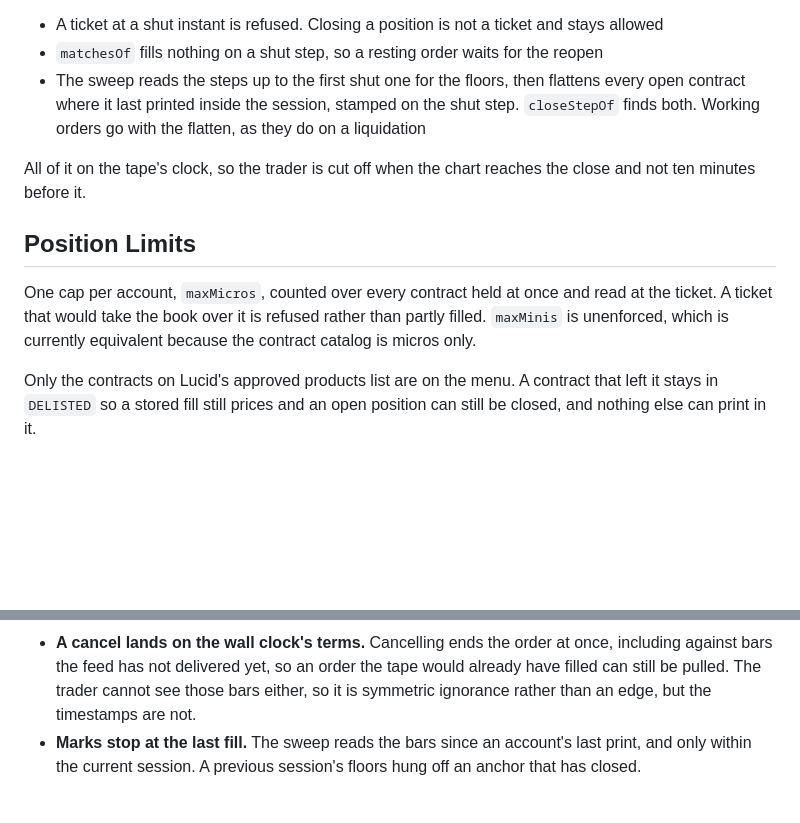
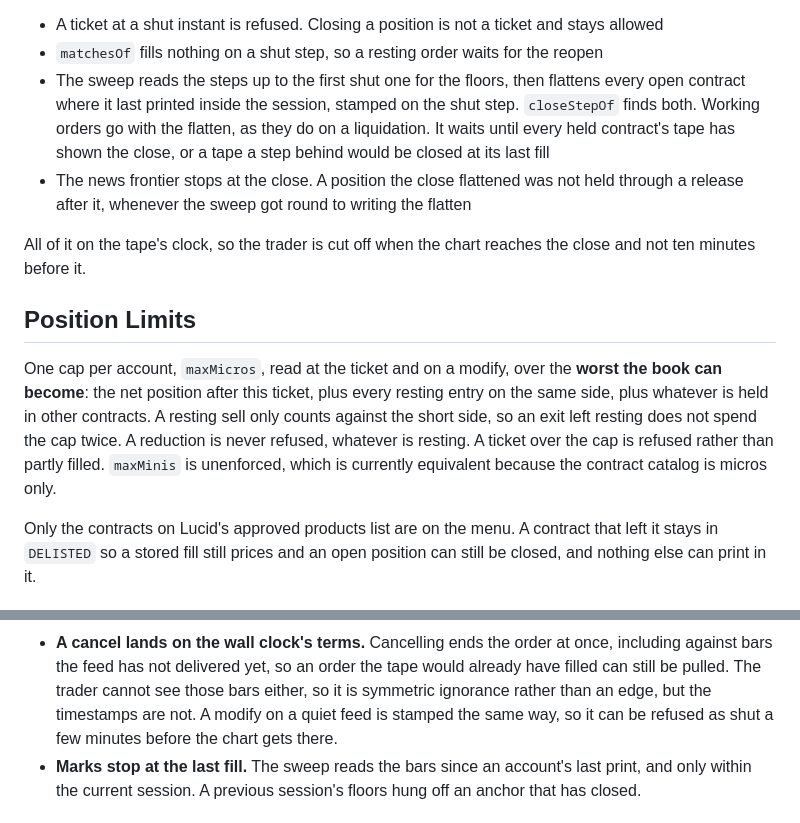
Before and after one commit to wouterds/propsim.sh, a Markdown page: .agents/docs/rules.md, 2 parts joined by grey strips. Drawn GitHub-style; blank space fills up the shorter version.

Commit message:
docs(rules): describe the cap as the worst the book can become

```diff
--- a/.agents/docs/rules.md
+++ b/.agents/docs/rules.md
@@ -168,16 +168,22 @@ says whether an instant is inside the session, and everything that can print rea
 - `matchesOf` fills nothing on a shut step, so a resting order waits for the reopen
 - The sweep reads the steps up to the first shut one for the floors, then flattens every open
   contract where it last printed inside the session, stamped on the shut step. `closeStepOf` finds
-  both. Working orders go with the flatten, as they do on a liquidation
+  both. Working orders go with the flatten, as they do on a liquidation. It waits until every held
+  contract's tape has shown the close, or a tape a step behind would be closed at its last fill
+- The news frontier stops at the close. A position the close flattened was not held through a
+  release after it, whenever the sweep got round to writing the flatten
 
 All of it on the tape's clock, so the trader is cut off when the chart reaches the close and not
 ten minutes before it.
 
 ## Position Limits
 
-One cap per account, `maxMicros`, counted over every contract held at once and read at the ticket.
-A ticket that would take the book over it is refused rather than partly filled. `maxMinis` is
-unenforced, which is currently equivalent because the contract catalog is micros only.
+One cap per account, `maxMicros`, read at the ticket and on a modify, over the **worst the book can
+become**: the net position after this ticket, plus every resting entry on the same side, plus
+whatever is held in other contracts. A resting sell only counts against the short side, so an exit
+left resting does not spend the cap twice. A reduction is never refused, whatever is resting. A
+ticket over the cap is refused rather than partly filled. `maxMinis` is unenforced, which is
+currently equivalent because the contract catalog is micros only.
 
 Only the contracts on Lucid's approved products list are on the menu. A contract that left it
 stays in `DELISTED` so a stored fill still prices and an open position can still be closed, and
@@ -308,7 +314,8 @@ still. A candle dancing forever on a dead market is a worse lie than a frozen on
   once, including against bars the feed has not delivered yet, so an order the
   tape would already have filled can still be pulled. The trader cannot see
   those bars either, so it is symmetric ignorance rather than an edge, but the
-  timestamps are not.
+  timestamps are not. A modify on a quiet feed is stamped the same way, so it
+  can be refused as shut a few minutes before the chart gets there.
 - **Marks stop at the last fill.** The sweep reads the bars since an account's last print, and only
   within the current session. A previous session's floors hung off an anchor that has closed.
 
```
